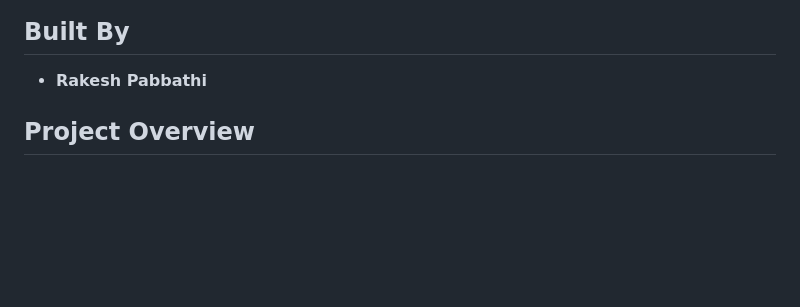
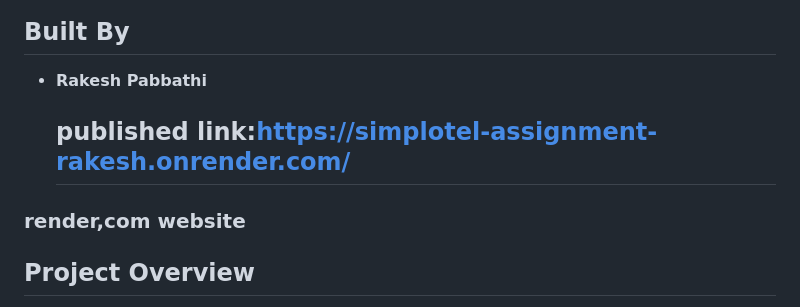
Before and after one commit to rakesh-pabbathi123/Simplotel-Assignment, a Markdown page: README.md, the part around the change. Drawn GitHub-style; blank space fills up the shorter version.

```diff
--- a/README.md
+++ b/README.md
@@ -2,7 +2,8 @@
 ## Built By
 
 - **Rakesh Pabbathi**
-
+  ## published link:https://simplotel-assignment-rakesh.onrender.com/
+### render,com website
 ## Project Overview
 
 This project demonstrates a responsive webpage design using HTML and CSS. The page includes various sections like a header with navigation, a banner, a content section, and a features section. The layout is designed to be responsive, adapting to different screen sizes for an optimal viewing experience.
```
